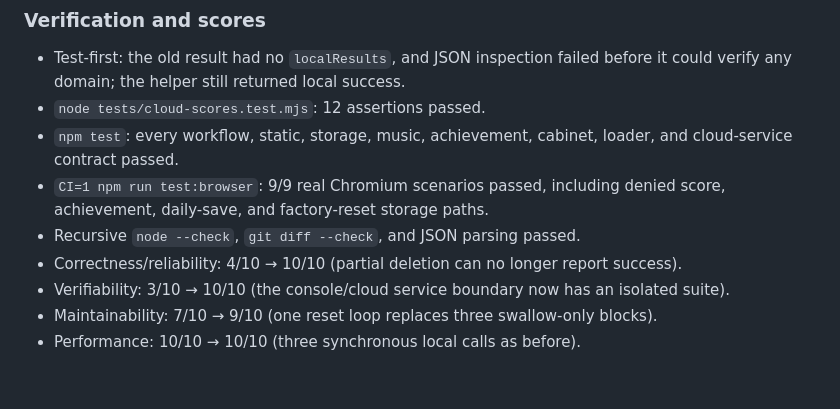
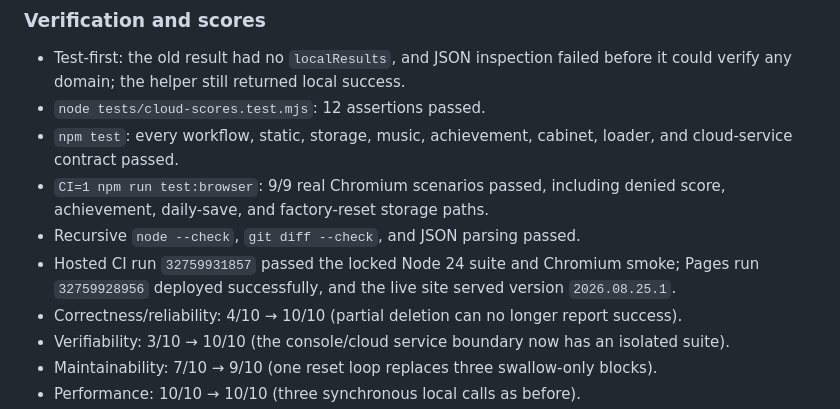
Before and after one commit to AlphaeusNg/AlpArcade, a Markdown page: PROGRESS.md, the part around the change. GitHub-like rendering; blank space fills up the shorter version.

Commit message:
Record hosted reset verification

```diff
--- a/PROGRESS.md
+++ b/PROGRESS.md
@@ -41,6 +41,9 @@ progress remains on the device.
 - `CI=1 npm run test:browser`: 9/9 real Chromium scenarios passed, including
   denied score, achievement, daily-save, and factory-reset storage paths.
 - Recursive `node --check`, `git diff --check`, and JSON parsing passed.
+- Hosted CI run `32759931857` passed the locked Node 24 suite and Chromium
+  smoke; Pages run `32759928956` deployed successfully, and the live site
+  served version `2026.08.25.1`.
 - Correctness/reliability: 4/10 → 10/10 (partial deletion can no longer report success).
 - Verifiability: 3/10 → 10/10 (the console/cloud service boundary now has an isolated suite).
 - Maintainability: 7/10 → 9/10 (one reset loop replaces three swallow-only blocks).
```
